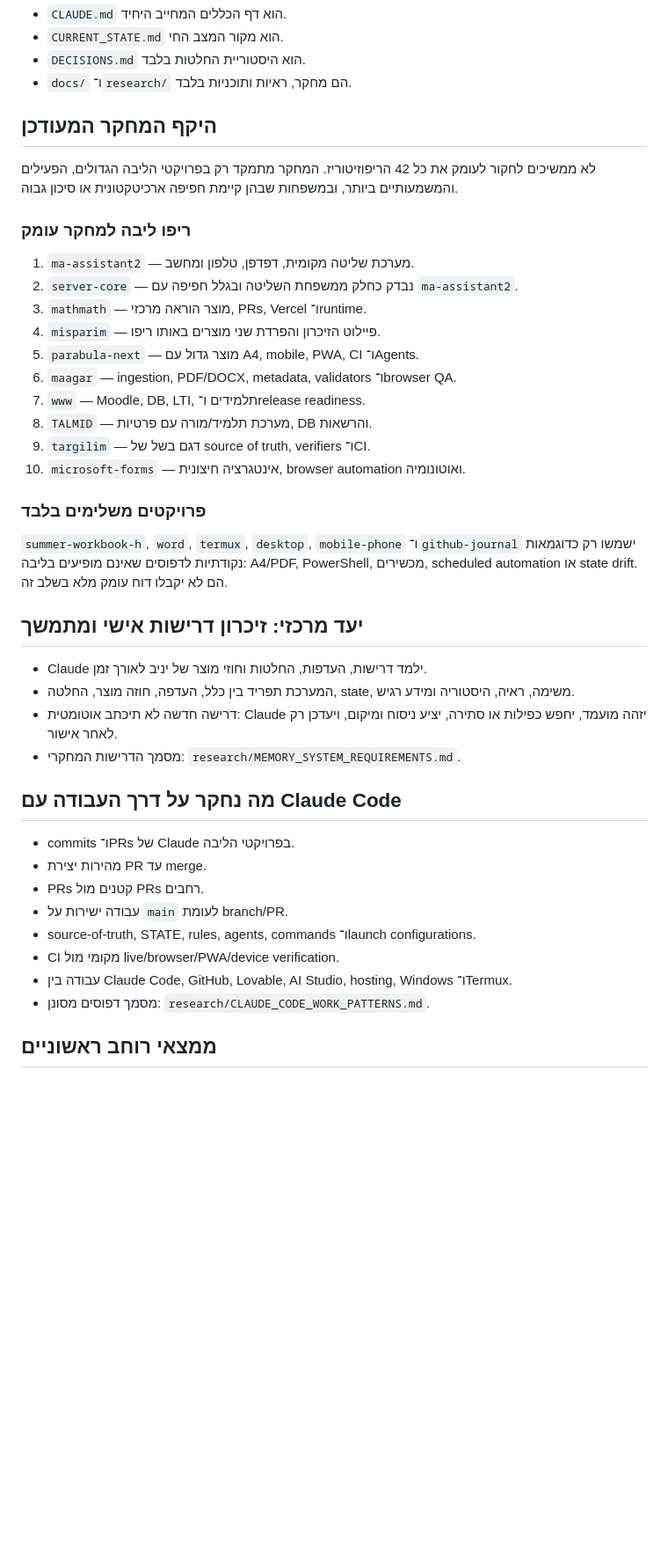
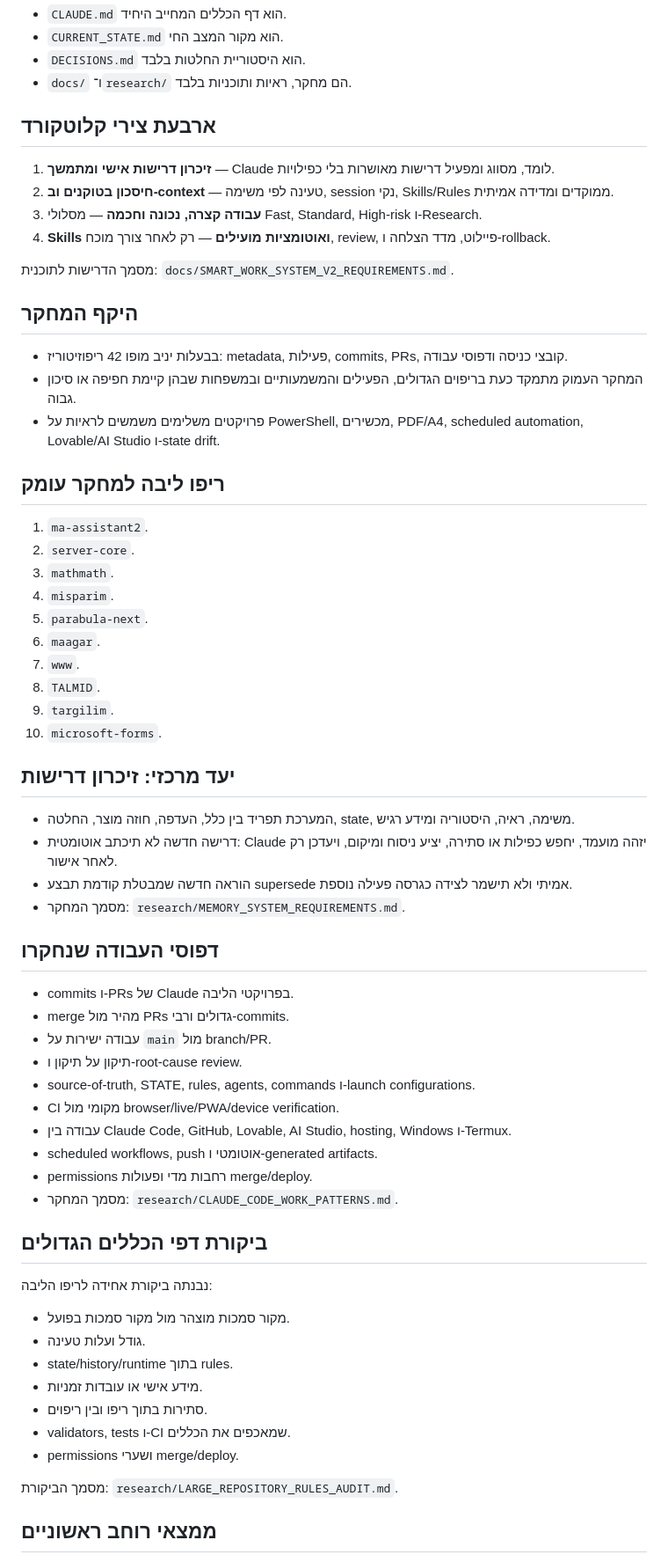
Before and after one commit to yanivmizrachiy/colors, a Markdown page: CURRENT_STATE.md, the part around one of its changes. Shown at 88% size. GitHub-like rendering; blank space fills up the shorter version.

Commit message:
research: sync KlotKord four-axis program and rules audit

```diff
--- a/CURRENT_STATE.md
+++ b/CURRENT_STATE.md
@@ -16,38 +16,59 @@
 - `DECISIONS.md` הוא היסטוריית החלטות בלבד.
 - `docs/` ו־`research/` הם מחקר, ראיות ותוכניות בלבד.
 
-## היקף המחקר המעודכן
-לא ממשיכים לחקור לעומק את כל 42 הריפוזיטוריז. המחקר מתמקד רק בפרויקטי הליבה הגדולים, הפעילים והמשמעותיים ביותר, ובמשפחות שבהן קיימת חפיפה ארכיטקטונית או סיכון גבוה.
+## ארבעת צירי קלוטקורד
+1. **זיכרון דרישות אישי ומתמשך** — Claude לומד, מסווג ומפעיל דרישות מאושרות בלי כפילויות.
+2. **חיסכון בטוקנים וב-context** — טעינה לפי משימה, session נקי, Skills/Rules ממוקדים ומדידה אמיתית.
+3. **עבודה קצרה, נכונה וחכמה** — מסלולי Fast, Standard, High-risk ו-Research.
+4. **Skills ואוטומציות מועילים** — רק לאחר צורך מוכח, review, פיילוט, מדד הצלחה ו-rollback.
 
-### ריפו ליבה למחקר עומק
-1. `ma-assistant2` — מערכת שליטה מקומית, דפדפן, טלפון ומחשב.
-2. `server-core` — נבדק כחלק ממשפחת השליטה ובגלל חפיפה עם `ma-assistant2`.
-3. `mathmath` — מוצר הוראה מרכזי, PRs, Vercel ו־runtime.
-4. `misparim` — פיילוט הזיכרון והפרדת שני מוצרים באותו ריפו.
-5. `parabula-next` — מוצר גדול עם A4, mobile, PWA, CI ו־Agents.
-6. `maagar` — ingestion, PDF/DOCX, metadata, validators ו־browser QA.
-7. `www` — Moodle, DB, LTI, תלמידים ו־release readiness.
-8. `TALMID` — מערכת תלמיד/מורה עם פרטיות, DB והרשאות.
-9. `targilim` — דגם בשל של source of truth, verifiers ו־CI.
-10. `microsoft-forms` — אינטגרציה חיצונית, browser automation ואוטונומיה.
+מסמך הדרישות לתוכנית: `docs/SMART_WORK_SYSTEM_V2_REQUIREMENTS.md`.
 
-### פרויקטים משלימים בלבד
-`summer-workbook-h`, `word`, `termux`, `desktop`, `mobile-phone` ו־`github-journal` ישמשו רק כדוגמאות נקודתיות לדפוסים שאינם מופיעים בליבה: A4/PDF, PowerShell, מכשירים, scheduled automation או state drift. הם לא יקבלו דוח עומק מלא בשלב זה.
+## היקף המחקר
+- בבעלות יניב מופו 42 ריפוזיטוריז: metadata, פעילות, commits, PRs, קובצי כניסה ודפוסי עבודה.
+- המחקר העמוק מתמקד כעת בריפוים הגדולים, הפעילים והמשמעותיים ובמשפחות שבהן קיימת חפיפה או סיכון גבוה.
+- פרויקטים משלימים משמשים לראיות על PowerShell, מכשירים, PDF/A4, scheduled automation, Lovable/AI Studio ו-state drift.
 
-## יעד מרכזי: זיכרון דרישות אישי ומתמשך
-- Claude ילמד דרישות, העדפות, החלטות וחוזי מוצר של יניב לאורך זמן.
+## ריפו ליבה למחקר עומק
+1. `ma-assistant2`.
+2. `server-core`.
+3. `mathmath`.
+4. `misparim`.
+5. `parabula-next`.
+6. `maagar`.
+7. `www`.
+8. `TALMID`.
+9. `targilim`.
+10. `microsoft-forms`.
+
+## יעד מרכזי: זיכרון דרישות
 - המערכת תפריד בין כלל, העדפה, חוזה מוצר, החלטה, state, משימה, ראיה, היסטוריה ומידע רגיש.
 - דרישה חדשה לא תיכתב אוטומטית: Claude יזהה מועמד, יחפש כפילות או סתירה, יציע ניסוח ומיקום, ויעדכן רק לאחר אישור.
-- מסמך הדרישות המחקרי: `research/MEMORY_SYSTEM_REQUIREMENTS.md`.
+- הוראה חדשה שמבטלת קודמת תבצע supersede אמיתי ולא תישמר לצידה כגרסה פעילה נוספת.
+- מסמך המחקר: `research/MEMORY_SYSTEM_REQUIREMENTS.md`.
 
-## מה נחקר על דרך העבודה עם Claude Code
-- commits ו־PRs של Claude בפרויקטי הליבה.
-- מהירות יצירת PR עד merge.
-- PRs קטנים מול PRs רחבים.
-- עבודה ישירות על `main` לעומת branch/PR.
-- source-of-truth, STATE, rules, agents, commands ו־launch configurations.
-- CI מקומי מול live/browser/PWA/device verification.
-- עבודה בין Claude Code, GitHub, Lovable, AI Studio, hosting, Windows ו־Termux.
-- מסמך דפוסים מסונן: `research/CLAUDE_CODE_WORK_PATTERNS.md`.
+## דפוסי העבודה שנחקרו
+- commits ו-PRs של Claude בפרויקטי הליבה.
+- merge מהיר מול PRs גדולים ורבי-commits.
+- עבודה ישירות על `main` מול branch/PR.
+- תיקון על תיקון ו-root-cause review.
+- source-of-truth, STATE, rules, agents, commands ו-launch configurations.
+- CI מקומי מול browser/live/PWA/device verification.
+- עבודה בין Claude Code, GitHub, Lovable, AI Studio, hosting, Windows ו-Termux.
+- scheduled workflows, push אוטומטי ו-generated artifacts.
+- permissions רחבות מדי ופעולות merge/deploy.
+- מסמך המחקר: `research/CLAUDE_CODE_WORK_PATTERNS.md`.
+
+## ביקורת דפי הכללים הגדולים
+נבנתה ביקורת אחידה לריפו הליבה:
+- מקור סמכות מוצהר מול מקור סמכות בפועל.
+- גודל ועלות טעינה.
+- state/history/runtime בתוך rules.
+- מידע אישי או עובדות זמניות.
+- סתירות בתוך ריפו ובין ריפוים.
+- validators, tests ו-CI שמאכפים את הכללים.
+- permissions ושערי merge/deploy.
+
+מסמך הביקורת: `research/LARGE_REPOSITORY_RULES_AUDIT.md`.
 
 ## ממצאי רוחב ראשוניים
```
Also changed, not shown: other parts of CURRENT_STATE.md (+24 -22 lines).
